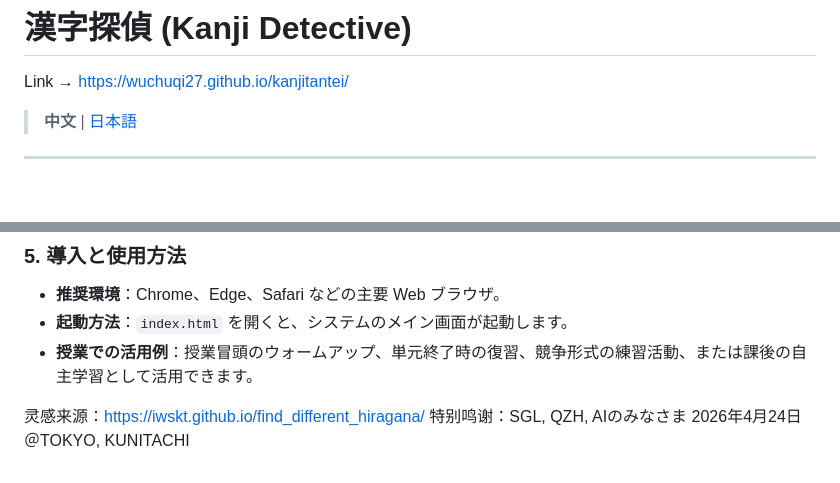
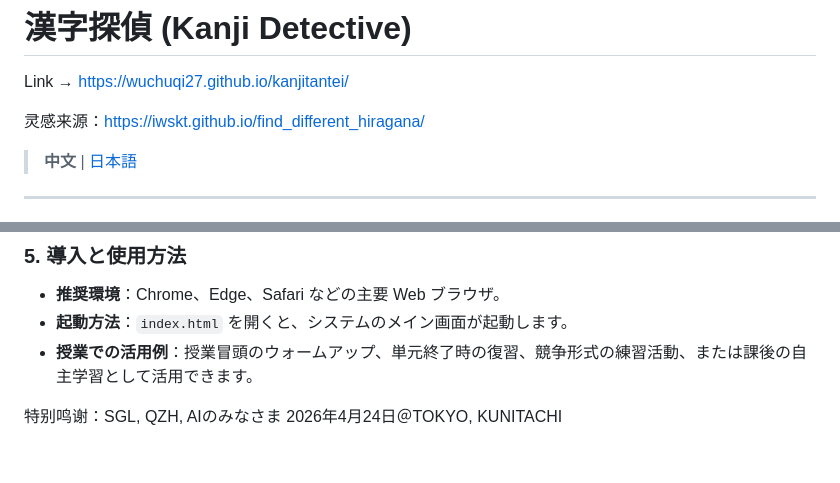
Before and after one commit to wuchuqi27/kanjitantei, a Markdown page: README.md, 2 parts joined by grey strips. GitHub-like rendering; blank space fills up the shorter version.

```diff
--- a/README.md
+++ b/README.md
@@ -3,6 +3,7 @@
 Link → https://wuchuqi27.github.io/kanjitantei/
 
 
+灵感来源：https://iwskt.github.io/find_different_hiragana/
 > **中文** | [日本語](#漢字探偵-kanji-detective-1)
 
 ---
@@ -119,6 +120,5 @@ Link → https://wuchuqi27.github.io/kanjitantei/
 - **授業での活用例**：授業冒頭のウォームアップ、単元終了時の復習、競争形式の練習活動、または課後の自主学習として活用できます。
 
 
-灵感来源：https://iwskt.github.io/find_different_hiragana/
 特别鸣谢：SGL, QZH, AIのみなさま
 2026年4月24日＠TOKYO, KUNITACHI
```
